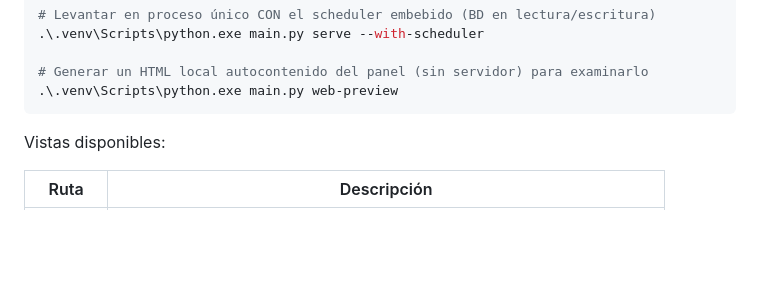
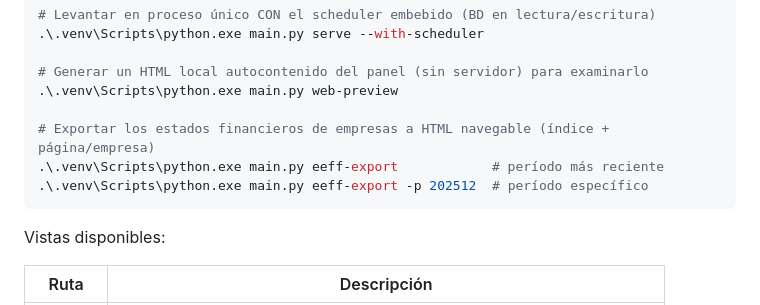
Before and after one commit to migbravoduk/INF_FIN_IA, a Markdown page: README.md, the part around the change. Rendered like a GitHub page; blank space fills up the shorter version.

Commit message:
docs: README documenta main.py eeff-export
Co-Authored-By: Claude Opus 4.8 <noreply@anthropic.com>

````diff
--- a/README.md
+++ b/README.md
@@ -228,6 +228,10 @@ capa DuckDB existente y se sirve en un solo proceso.
 
 # Generar un HTML local autocontenido del panel (sin servidor) para examinarlo
 .\.venv\Scripts\python.exe main.py web-preview
+
+# Exportar los estados financieros de empresas a HTML navegable (índice + página/empresa)
+.\.venv\Scripts\python.exe main.py eeff-export            # período más reciente
+.\.venv\Scripts\python.exe main.py eeff-export -p 202512  # período específico
 ```
 
 Vistas disponibles:
````
